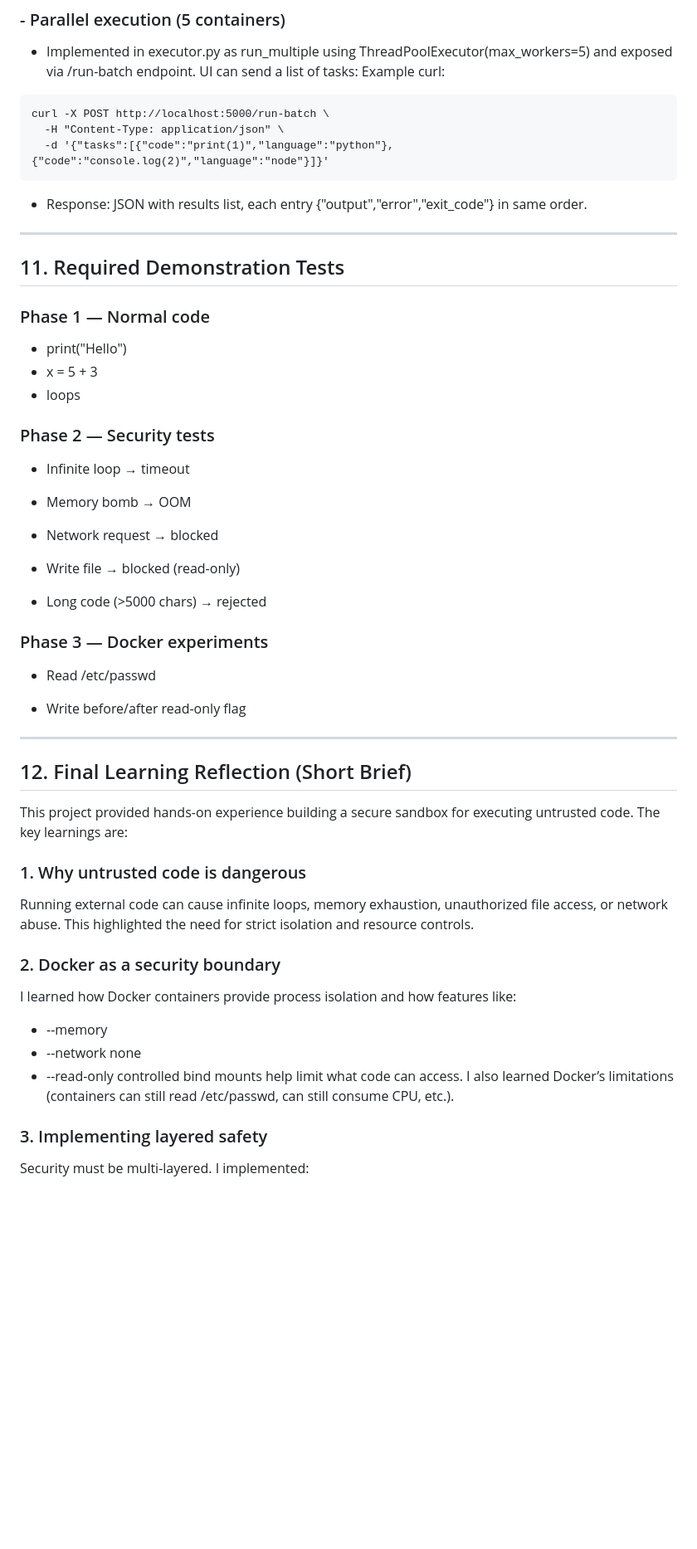
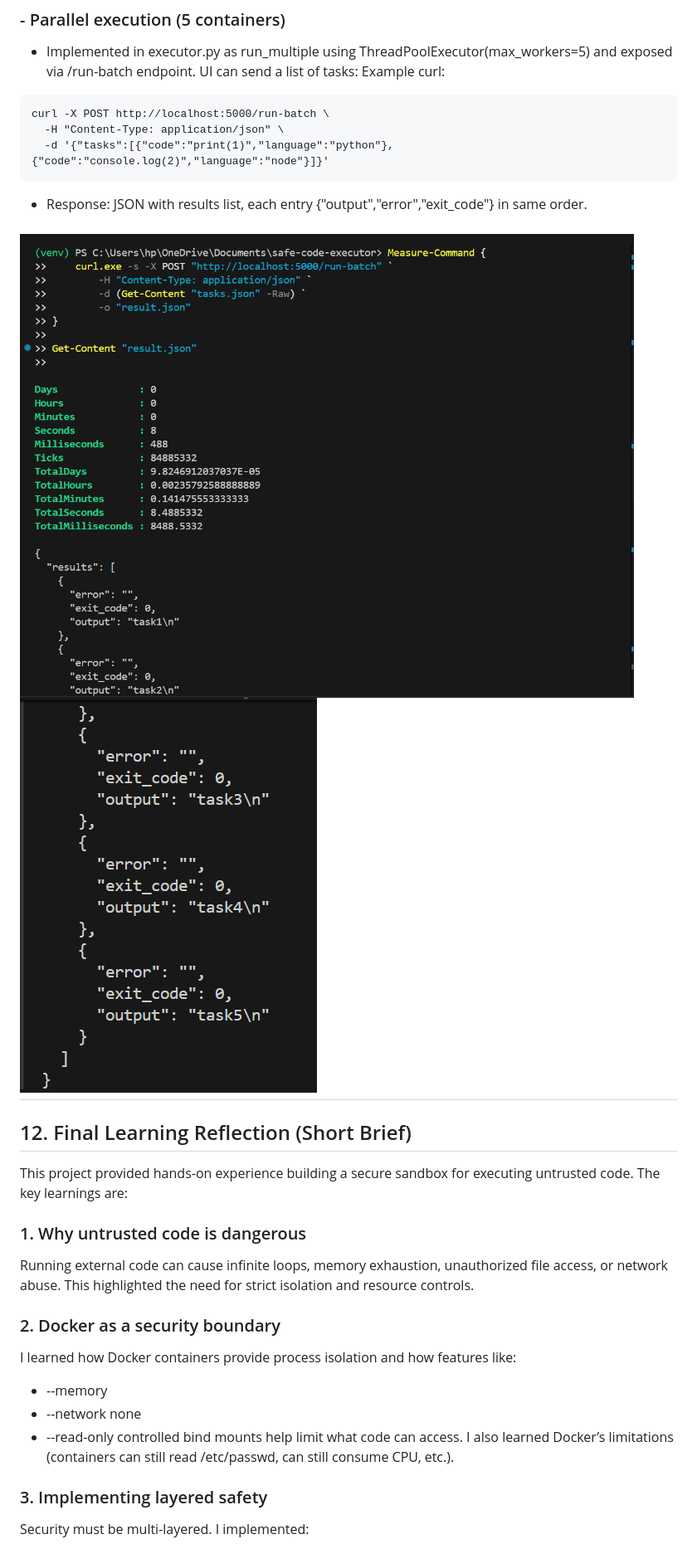
Before and after one commit to PavanSPK/Safe-Code-Executor, a Markdown page: README.md, the part around the change printed below. Shown: that part at 83% size. Rendered like a GitHub page; blank space fills up the shorter version.

````diff
--- a/README.md
+++ b/README.md
@@ -325,46 +306,20 @@ curl -X POST http://localhost:5000/run-batch \
   -d '{"tasks":[{"code":"print(1)","language":"python"},{"code":"console.log(2)","language":"node"}]}'
 ```
 - Response: JSON with results list, each entry {"output","error","exit_code"} in same order.
+
+![parallel2](https://github.com/PavanSPK/Safe-Code-Executor/blob/33cec7d5e34d589b9126d4bb806aafbfdc3917ee/screenshots/parallel2.png)
+![parallel1](https://github.com/PavanSPK/Safe-Code-Executor/blob/33cec7d5e34d589b9126d4bb806aafbfdc3917ee/screenshots/parallel1.png)
 -----------------------------------------------------------------------------------------------------
-
-## 11. Required Demonstration Tests
-
-### Phase 1 — Normal code
-- print("Hello")
-- x = 5 + 3
-- loops
-
-### Phase 2 — Security tests
-- Infinite loop → timeout
-
-- Memory bomb → OOM
-
-- Network request → blocked
-
-- Write file → blocked (read-only)
-
-- Long code (>5000 chars) → rejected
-
-
-### Phase 3 — Docker experiments
-- Read /etc/passwd
-
-- Write before/after read-only flag
-
------------------------------------------------------------------------------------------------------
-
 ## 12. Final Learning Reflection (Short Brief)
 This project provided hands-on experience building a secure sandbox for executing untrusted code. The key learnings are:
 ### 1. Why untrusted code is dangerous
 Running external code can cause infinite loops, memory exhaustion, unauthorized file access, or network abuse. This highlighted the need for strict isolation and resource controls.
-
 ### 2. Docker as a security boundary
 I learned how Docker containers provide process isolation and how features like:
 - --memory
 - --network none
 - --read-only
 controlled bind mounts help limit what code can access. I also learned Docker’s limitations (containers can still read /etc/passwd, can still consume CPU, etc.).
-
 ### 3. Implementing layered safety
 Security must be multi-layered. I implemented:
 - timeouts
````
Also changed, not shown: other parts of README.md (+43 -68 lines).
